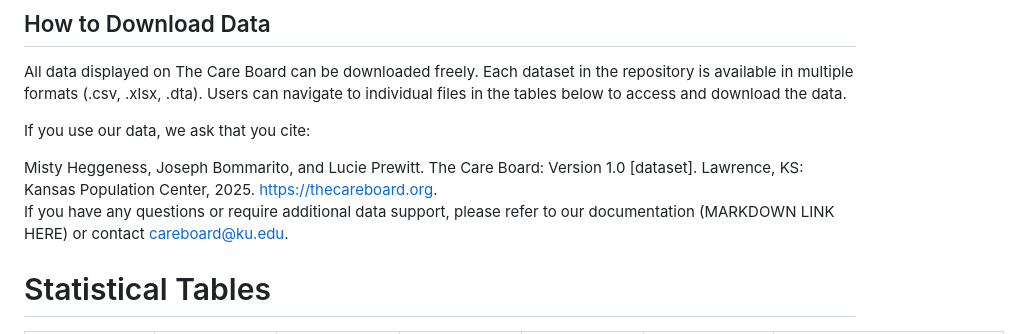
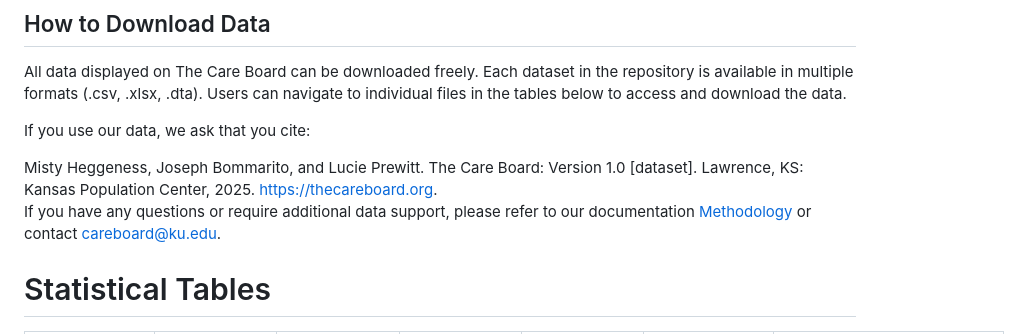
Before and after one commit to KansasPopulationCenter/TheCareBoard, a Markdown page: README.md, the part around the change. GitHub-like rendering.

```diff
--- a/README.md
+++ b/README.md
@@ -13,7 +13,7 @@ Users can navigate to individual files in the tables below to access and downloa
 If you use our data, we ask that you cite:
 
 Misty Heggeness, Joseph Bommarito, and Lucie Prewitt. The Care Board: Version 1.0 [dataset]. Lawrence, KS: Kansas Population Center, 2025. https://thecareboard.org.
-If you have any questions or require additional data support, please refer to our documentation (MARKDOWN LINK HERE) or contact careboard@ku.edu.
+If you have any questions or require additional data support, please refer to our documentation [Methodology](https://rpubs.com/joseph_bommarito363/1291991) or contact careboard@ku.edu.
 
 # Statistical Tables
 |Name | Description |  .csv file | .xlsx file | .dta file | Notes | Data Sources|
```
